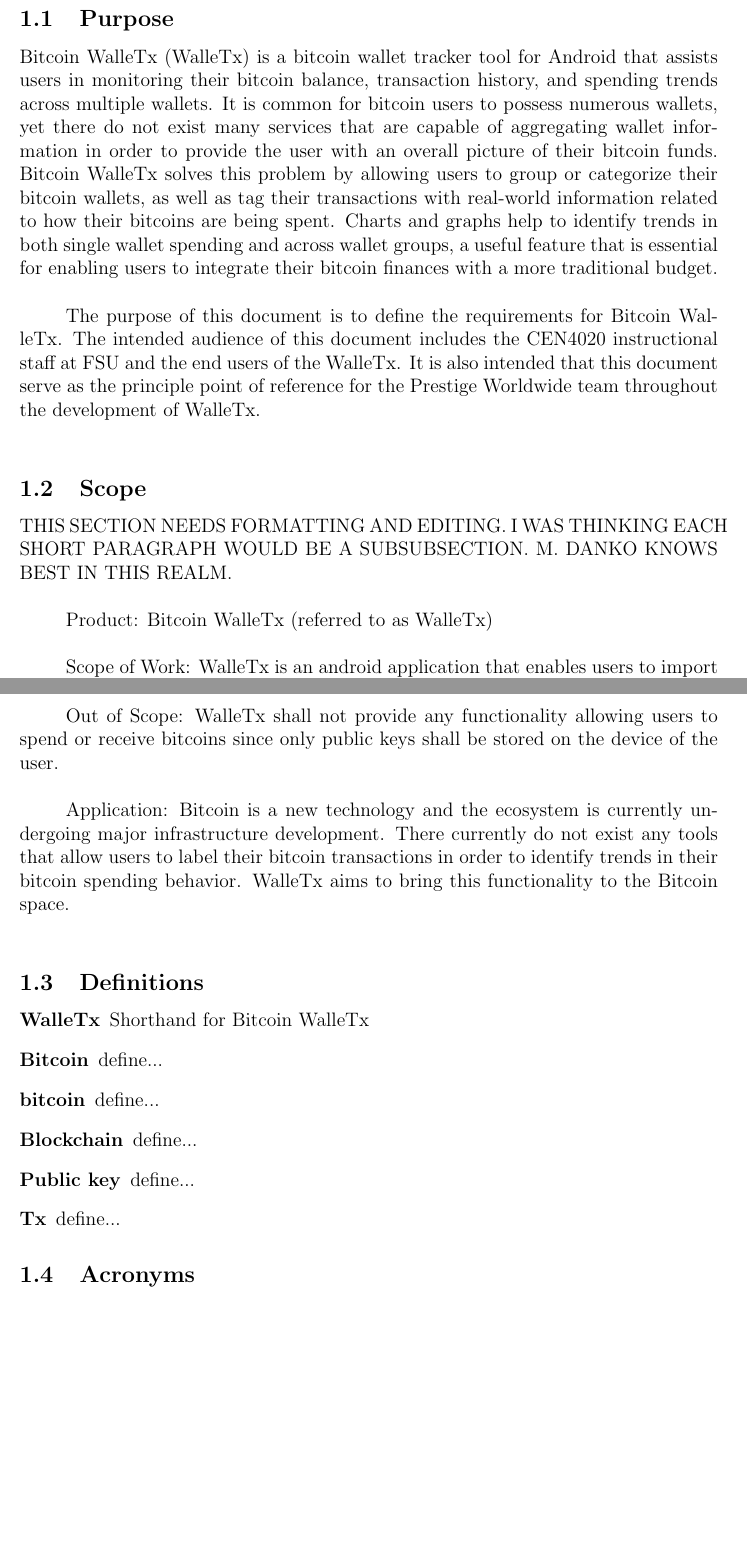
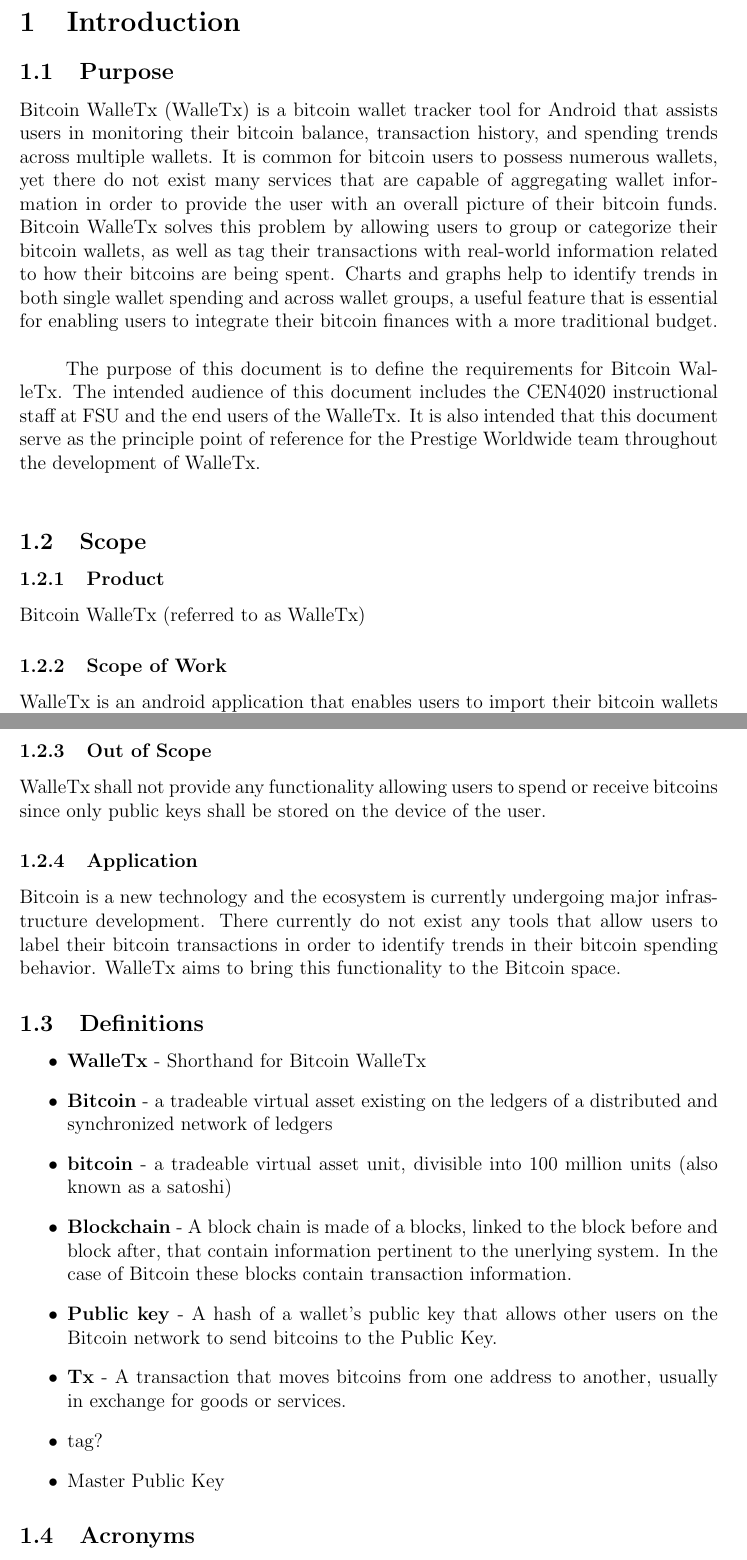
Before and after one commit to MichaelDanko/WalleTX, a LaTeX document (documentation/srs/srs.tex, which reads documentation/srs/chapter1/chapter1.tex): two parts of pages 3 and 4 of 12 before the commit and two parts of pages 4 and 5 of 14 after it, joined at a grey line, cut at the place of the change, the shorter picture padded with empty space. Compiled offline with pdfLaTeX; a LaTeX package or settings file that is missing is left out.

Commit message:
formmating

```diff
--- a/documentation/srs/chapter1/chapter1.tex
+++ b/documentation/srs/chapter1/chapter1.tex
@@ -8,26 +8,30 @@
 
 	\subsection{Scope}
 
-	THIS SECTION NEEDS FORMATTING AND EDITING. I WAS THINKING EACH SHORT PARAGRAPH WOULD BE A SUBSUBSECTION. M. DANKO KNOWS BEST IN THIS REALM.\\
+  \subsubsection{Product}
+  Bitcoin WalleTx (referred to as WalleTx)
 
-	Product: Bitcoin WalleTx (referred to as WalleTx)\\
+  \subsubsection{Scope of Work}
+  WalleTx is an android application that enables users to import their bitcoin wallets by public key and tag their bitcoin transactions in order to obtain an aggregated overview of their bitcoin finances. WalleTx shall allow users to manage their public keys; manage wallet groups; manage transaction tags; tag individual transactions; and receive feedback regarding trends via charts and graphs. A full listing of functional requirements for WalleTx is located in the Functional Requirements section of this document.
 
-	Scope of Work: WalleTx is an android application that enables users to import their bitcoin wallets by public key and tag their bitcoin transactions in order to obtain an aggregated overview of their bitcoin finances. WalleTx shall allow users to manage their public keys; manage wallet groups; manage transaction tags; tag individual transactions; and receive feedback regarding trends via charts and graphs. A full listing of functional requirements for WalleTx is located in the Functional Requirements section of this document.\\
+  \subsubsection{Out of Scope}
+  WalleTx shall not provide any functionality allowing users to spend or receive bitcoins since only public keys shall be stored on the device of the user.
 
-	Out of Scope: WalleTx shall not provide any functionality allowing users to spend or receive bitcoins since only public keys shall be stored on the device of the user.\\
-
-	Application: Bitcoin is a new technology and the ecosystem is currently undergoing major infrastructure development. There currently do not exist any tools that allow users to label their bitcoin transactions in order to identify trends in their bitcoin spending behavior. WalleTx aims to bring this functionality to the Bitcoin space.\\
+  \subsubsection{Application}
+  Bitcoin is a new technology and the ecosystem is currently undergoing major infrastructure development. There currently do not exist any tools that allow users to label their bitcoin transactions in order to identify trends in their bitcoin spending behavior. WalleTx aims to bring this functionality to the Bitcoin space.
 
 	\subsection{Definitions}
 
-	\begin{description}
-		\item[WalleTx] Shorthand for Bitcoin WalleTx
-		\item[Bitcoin] define...
-		\item[bitcoin] define...
-		\item[Blockchain] define...
-		\item[Public key] define...
-		\item[Tx] define...
-	\end{description}
+	\begin{itemize}
+    \item \textbf{WalleTx} - Shorthand for Bitcoin WalleTx
+    \item \textbf{Bitcoin} - a tradeable virtual asset existing on the ledgers of a distributed and synchronized network of ledgers
+    \item \textbf{bitcoin} - a tradeable virtual asset unit, divisible into 100 million units (also known as a satoshi)
+    \item \textbf{Blockchain} - A block chain is made of a blocks, linked to the block before and block after, that contain information pertinent to the unerlying system. In the case of Bitcoin these blocks contain transaction information.
+    \item \textbf{Public key} - A hash of a wallet's public key that allows other users on the Bitcoin network to send bitcoins to the Public Key.
+    \item \textbf{Tx} - A transaction that moves bitcoins from one address to another, usually in exchange for goods or services.
+    \item tag?
+    \item Master Public Key
+	\end{itemize}
 
 	\subsection{Acronyms}
 
--- a/documentation/srs/srs.tex
+++ b/documentation/srs/srs.tex
@@ -31,6 +31,7 @@
 \pagestyle{fancy}
 \usepackage{float}
 \usepackage{tabu}
+\usepackage{soul}
 
 \usepackage[table]{xcolor}
  \definecolor{lightblue}{rgb}{0.93,0.95,1.0}
```
Also changed, not shown: documentation/srs/chapter3/chapter3.tex (+13 -7 lines), documentation/srs/srs.pdf.
